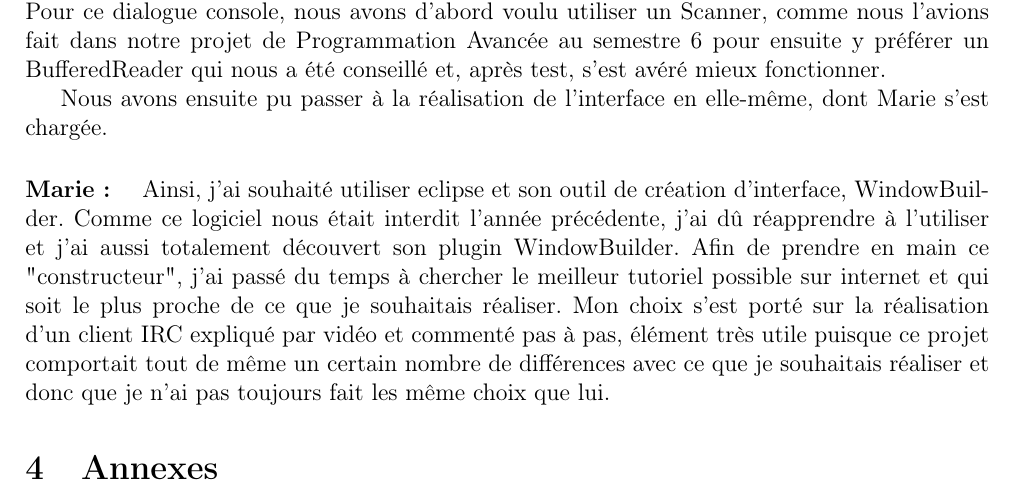
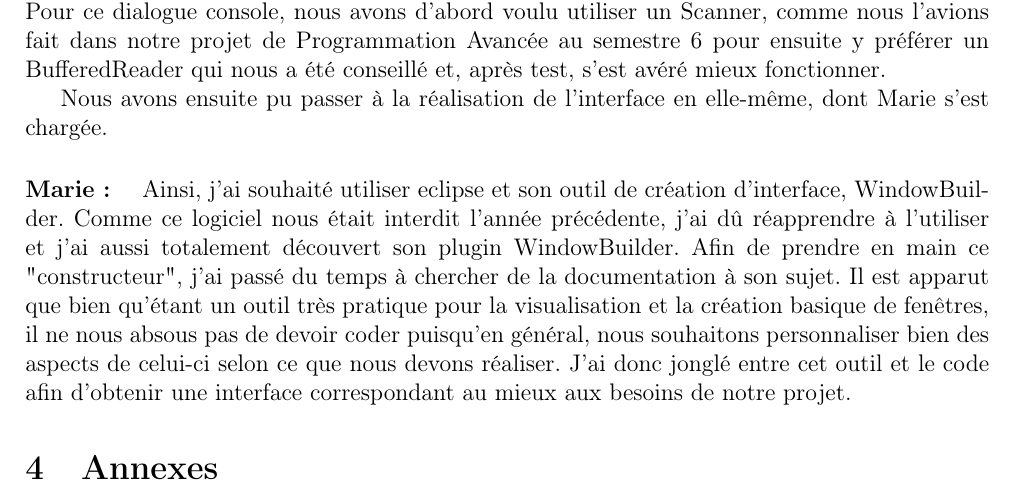
Before and after one commit to lucaserard/sosi-eliza, a LaTeX document (rapport/main.tex, which reads rapport/developpement.tex): part of page 5 of 5, cut so that both start at the same text. Compiled offline with pdfLaTeX.

Commit message:
Rapport+Prez

```diff
--- a/rapport/developpement.tex
+++ b/rapport/developpement.tex
@@ -7,4 +7,4 @@ Nous avons donc suivi les conseils de notre enseignant référent Alexande Pauch
 Pour ce dialogue console, nous avons d'abord voulu utiliser un Scanner, comme nous l'avions fait dans notre projet de Programmation Avancée au semestre 6 pour ensuite y préférer un BufferedReader qui nous a été conseillé et, après test, s'est avéré mieux fonctionner.
 
 Nous avons ensuite pu passer à la réalisation de l'interface en elle-même, dont Marie s'est chargée.
-\paragraph{Marie : }Ainsi, j'ai souhaité utiliser eclipse et son outil de création d'interface, WindowBuilder. Comme ce logiciel nous était interdit l'année précédente, j'ai dû réapprendre à l'utiliser et j'ai aussi totalement découvert son plugin WindowBuilder. Afin de prendre en main ce "constructeur", j'ai passé du temps à chercher le meilleur tutoriel possible sur internet et qui soit le plus proche de ce que je souhaitais réaliser. Mon choix s'est porté sur la réalisation d'un client IRC expliqué par vidéo et commenté pas à pas, élément très utile puisque ce projet comportait tout de même un certain nombre de différences avec ce que je souhaitais réaliser et donc que je n'ai pas toujours fait les même choix que lui.
+\paragraph{Marie : }Ainsi, j'ai souhaité utiliser eclipse et son outil de création d'interface, WindowBuilder. Comme ce logiciel nous était interdit l'année précédente, j'ai dû réapprendre à l'utiliser et j'ai aussi totalement découvert son plugin WindowBuilder. Afin de prendre en main ce "constructeur", j'ai passé du temps à chercher de la documentation à son sujet. Il est apparut que bien qu'étant un outil très pratique pour la visualisation et la création basique de fenêtres, il ne nous absous pas de devoir coder puisqu'en général, nous souhaitons personnaliser bien des aspects de celui-ci selon ce que nous devons réaliser. J'ai donc jonglé entre cet outil et le code afin d'obtenir une interface correspondant au mieux aux besoins de notre projet.
```
Also changed, not shown: 1 other file.
